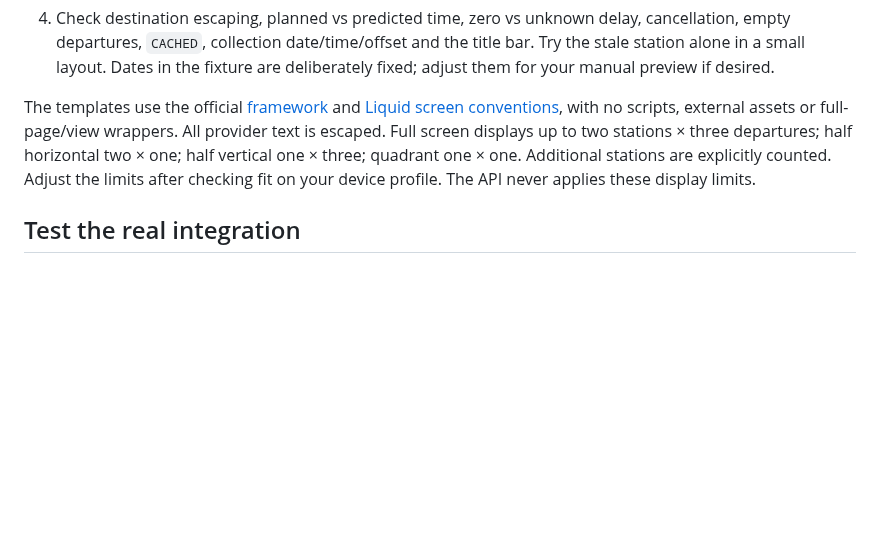
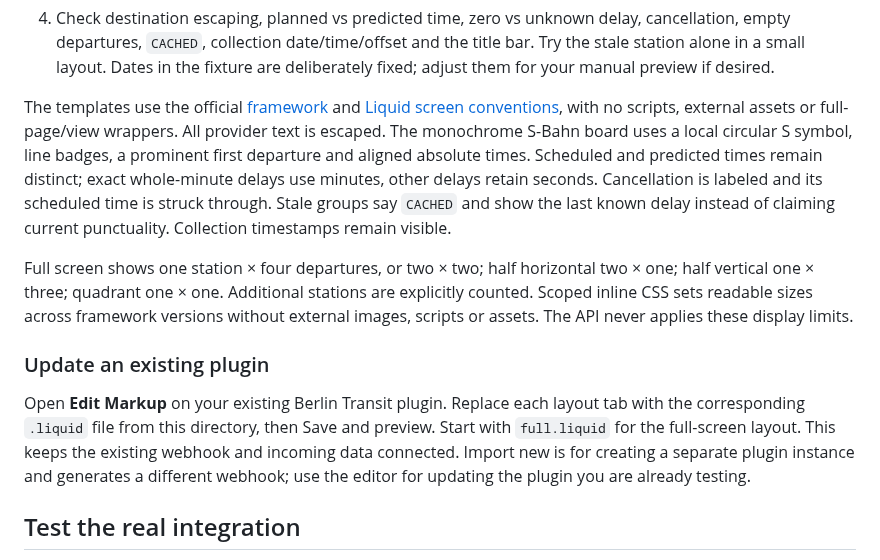
Before and after one commit to cpanato/berlin-transit, a Markdown page: integrations/trmnl/README.md, the part around the change. Rendered like a GitHub page; blank space fills up the shorter version.

```diff
--- a/integrations/trmnl/README.md
+++ b/integrations/trmnl/README.md
@@ -38,10 +38,27 @@ support virtual devices.
 The templates use the official [framework](https://trmnl.com/framework) and
 [Liquid screen conventions](https://docs.trmnl.com/go/private-plugins/templates),
 with no scripts, external assets or full-page/view wrappers. All provider text
-is escaped. Full screen displays up to two stations × three departures;
+is escaped. The monochrome S-Bahn board uses a local circular S symbol,
+line badges, a prominent first departure and aligned absolute times. Scheduled
+and predicted times remain distinct; exact whole-minute delays use minutes,
+other delays retain seconds. Cancellation is labeled and its scheduled time is
+struck through. Stale groups say `CACHED` and show the last known delay instead
+of claiming current punctuality. Collection timestamps remain visible.
+
+Full screen shows one station × four departures, or two × two;
 half horizontal two × one; half vertical one × three; quadrant one × one.
-Additional stations are explicitly counted. Adjust the limits after checking
-fit on your device profile. The API never applies these display limits.
+Additional stations are explicitly counted. Scoped inline CSS sets readable
+sizes across framework versions without external images, scripts or assets.
+The API never applies these display limits.
+
+### Update an existing plugin
+
+Open **Edit Markup** on your existing Berlin Transit plugin. Replace each layout
+tab with the corresponding `.liquid` file from this directory, then Save and
+preview. Start with `full.liquid` for the full-screen layout. This keeps the
+existing webhook and incoming data connected. Import new is for creating a
+separate plugin instance and generates a different webhook; use the editor for
+updating the plugin you are already testing.
 
 ## Test the real integration
 
```
Also changed, not shown: README.md (+47 -0 lines), docs/images/trmnl/full.png (added), docs/images/trmnl/half-horizontal.png (added), docs/images/trmnl/half-vertical.png (added), docs/images/trmnl/quadrant.png (added), 5 other files.
